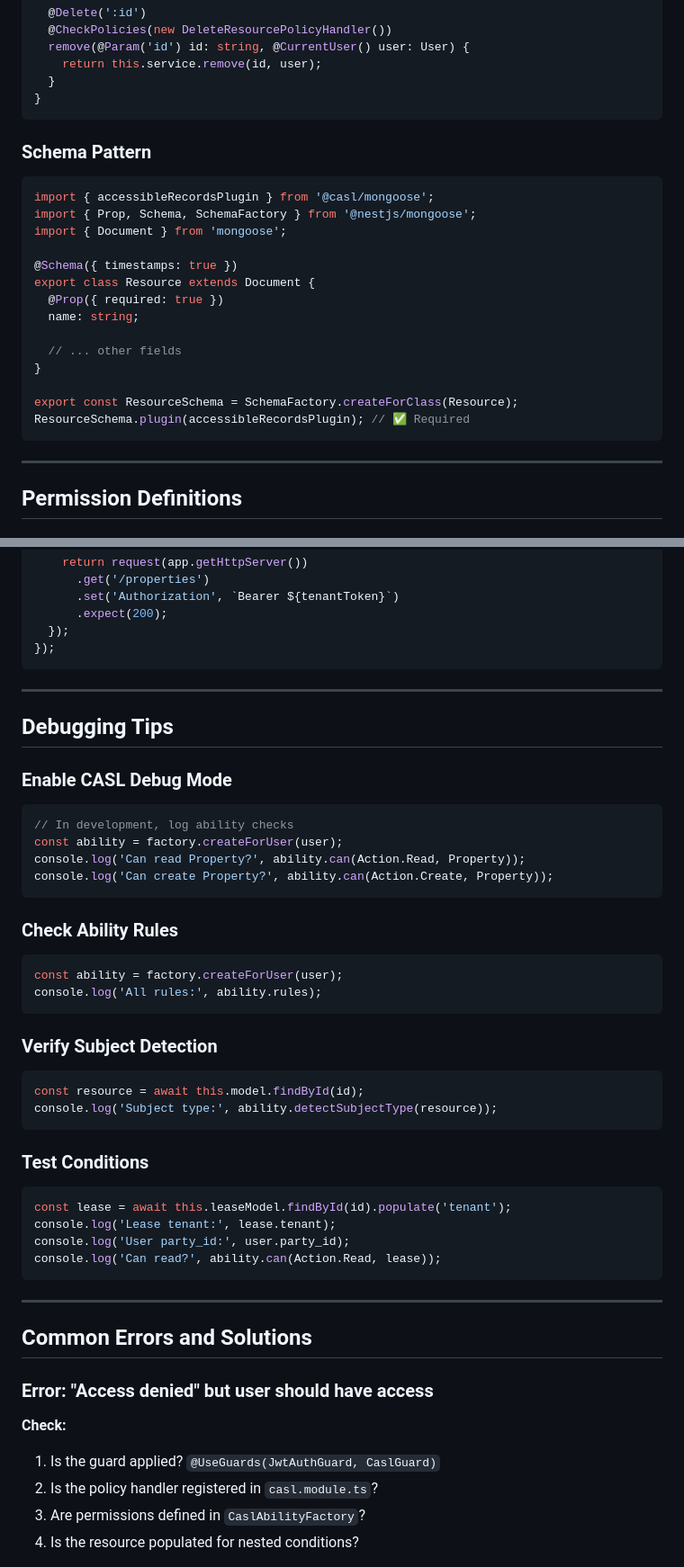
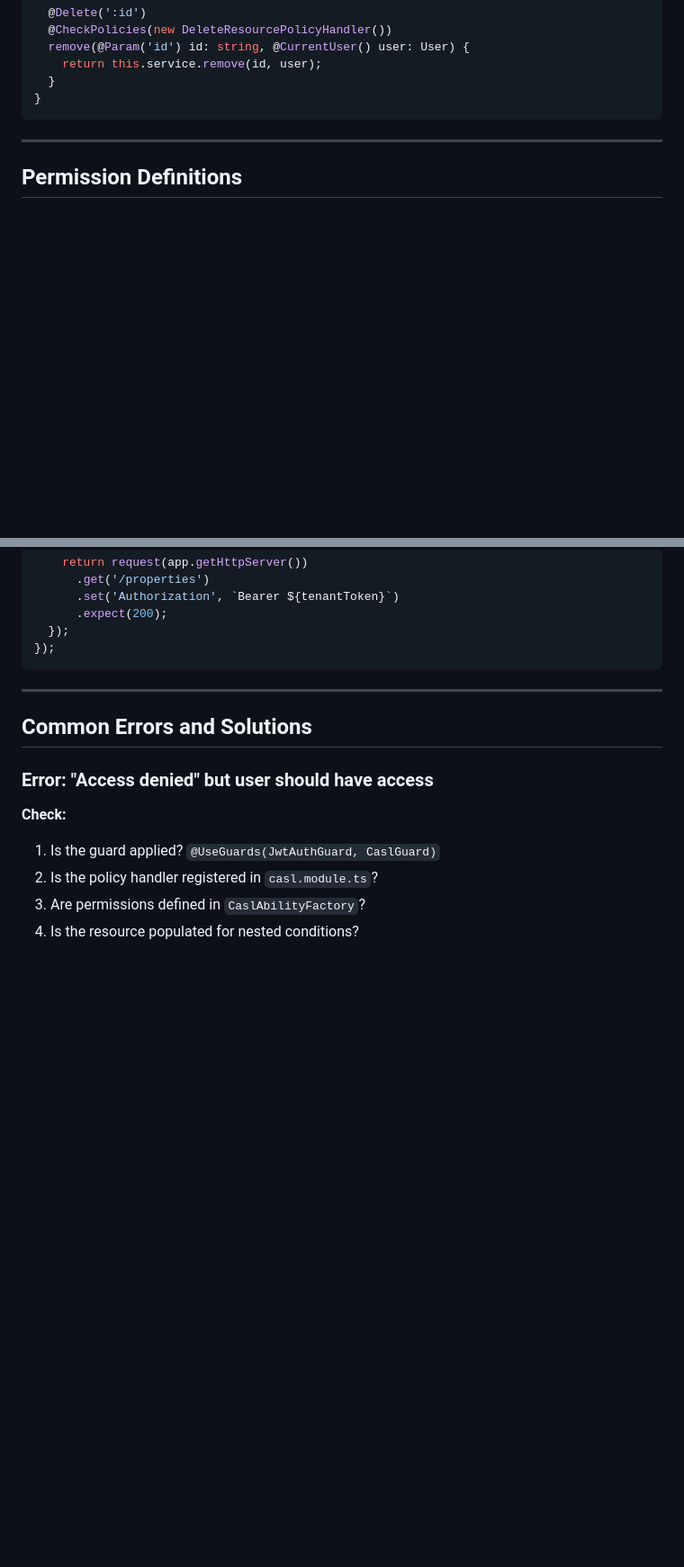
Before and after one commit to Myte-Cody/Mytegroup-api-Property-Management-Platform, a Markdown page: docs/CASL_QUICK_REFERENCE.md, 2 parts joined by grey strips. Shown at 90% size. Rendered like a GitHub page; blank space fills up the shorter version.

````diff
--- a/docs/CASL_QUICK_REFERENCE.md
+++ b/docs/CASL_QUICK_REFERENCE.md
@@ -146,25 +146,6 @@ export class ResourceController {
     return this.service.remove(id, user);
   }
 }
-```
-
-### Schema Pattern
-
-```typescript
-import { accessibleRecordsPlugin } from '@casl/mongoose';
-import { Prop, Schema, SchemaFactory } from '@nestjs/mongoose';
-import { Document } from 'mongoose';
-
-@Schema({ timestamps: true })
-export class Resource extends Document {
-  @Prop({ required: true })
-  name: string;
-
-  // ... other fields
-}
-
-export const ResourceSchema = SchemaFactory.createForClass(Resource);
-ResourceSchema.plugin(accessibleRecordsPlugin); // ✅ Required
 ```
 
 ---
@@ -334,42 +315,6 @@ describe('Properties (e2e)', () => {
 
 ---
 
-## Debugging Tips
-
-### Enable CASL Debug Mode
-
-```typescript
-// In development, log ability checks
-const ability = factory.createForUser(user);
-console.log('Can read Property?', ability.can(Action.Read, Property));
-console.log('Can create Property?', ability.can(Action.Create, Property));
-```
-
-### Check Ability Rules
-
-```typescript
-const ability = factory.createForUser(user);
-console.log('All rules:', ability.rules);
-```
-
-### Verify Subject Detection
-
-```typescript
-const resource = await this.model.findById(id);
-console.log('Subject type:', ability.detectSubjectType(resource));
-```
-
-### Test Conditions
-
-```typescript
-const lease = await this.leaseModel.findById(id).populate('tenant');
-console.log('Lease tenant:', lease.tenant);
-console.log('User party_id:', user.party_id);
-console.log('Can read?', ability.can(Action.Read, lease));
-```
-
----
-
 ## Common Errors and Solutions
 
 ### Error: "Access denied" but user should have access
````
Also changed, not shown: docs/CASL_AUTHORIZATION.md (+3 -117 lines), docs/services/README.md (deleted, +0 -102 lines).
